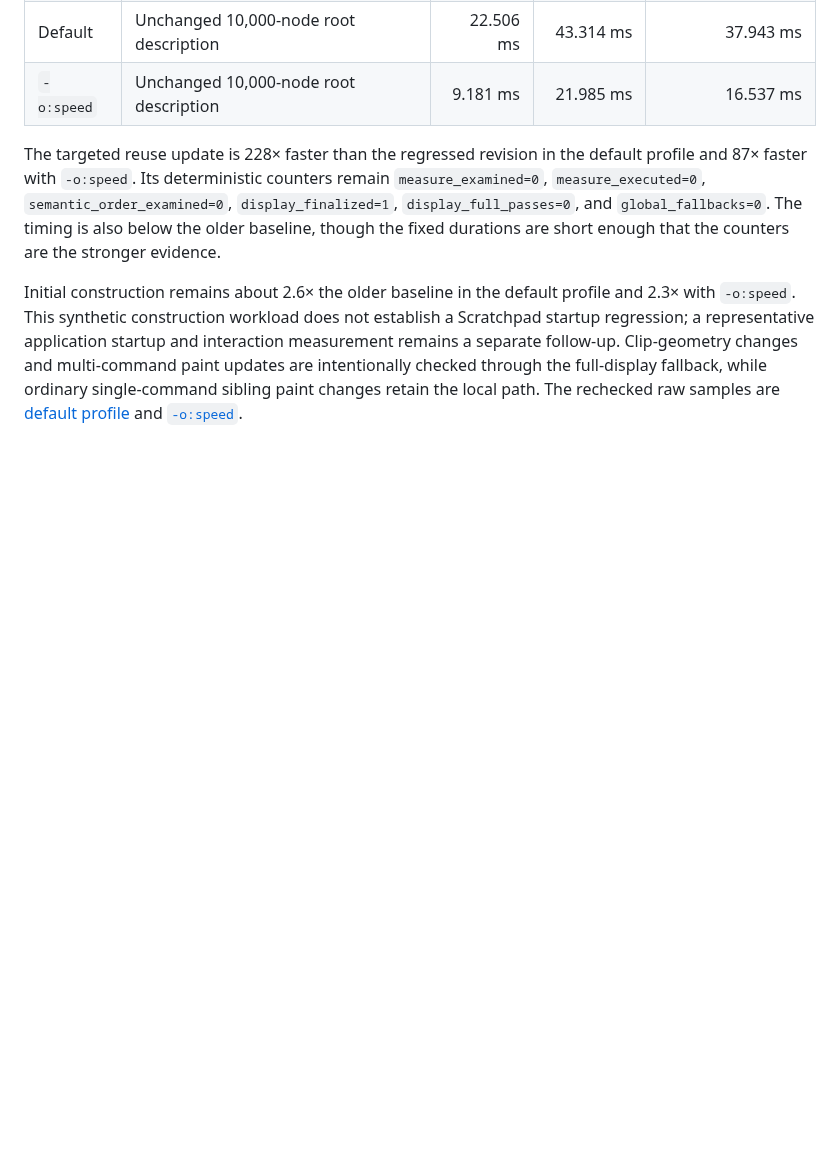
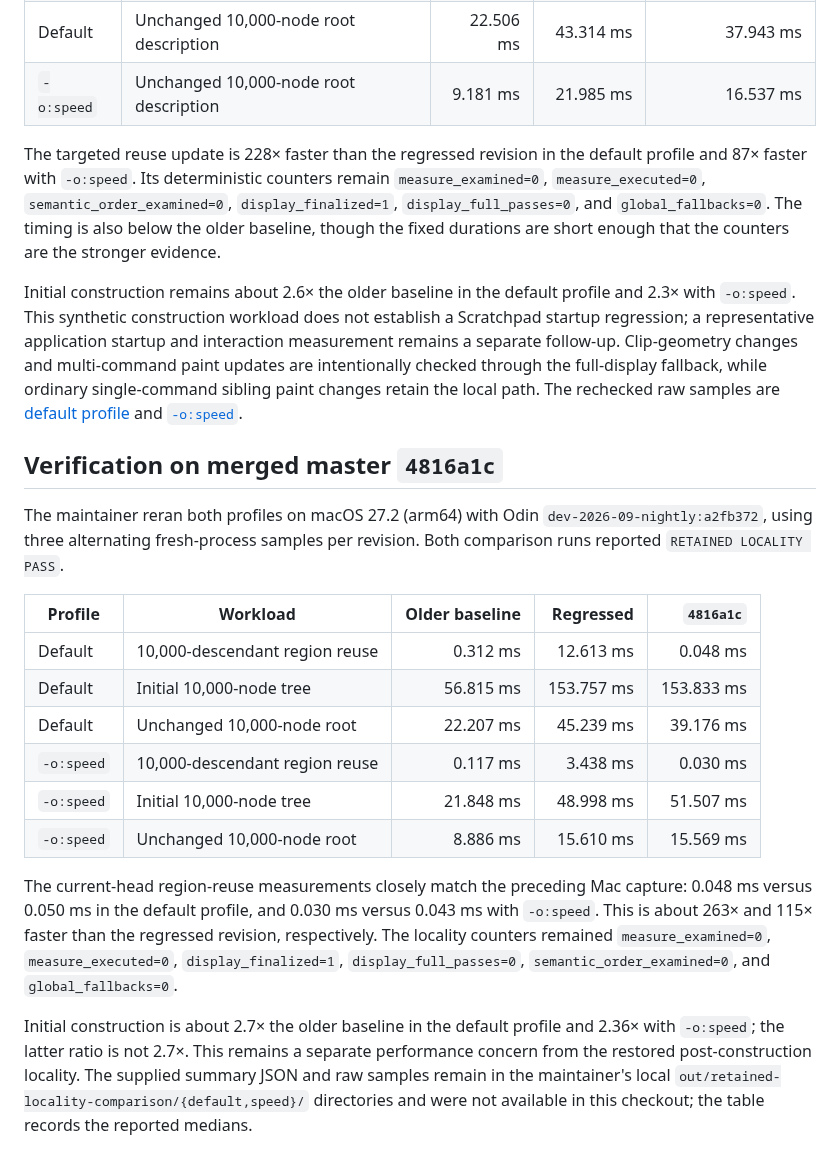
Before and after one commit to samanshaiza004/alicorn, a Markdown page: docs/benchmarks/retained-locality.md, the part around the change. GitHub-like rendering; blank space fills up the shorter version.

Commit message:
docs(benchmarks): record merged-master macOS rerun

```diff
--- a/docs/benchmarks/retained-locality.md
+++ b/docs/benchmarks/retained-locality.md
@@ -103,3 +103,33 @@ changes and multi-command paint updates are intentionally checked through the
 full-display fallback, while ordinary single-command sibling paint changes
 retain the local path. The rechecked raw samples are [default profile](raw/retained-locality-macos-m1-2026-10-28-combined-default.txt)
 and [`-o:speed`](raw/retained-locality-macos-m1-2026-10-28-combined-speed.txt).
+
+## Verification on merged master `4816a1c`
+
+The maintainer reran both profiles on macOS 27.2 (arm64) with Odin
+`dev-2026-09-nightly:a2fb372`, using three alternating fresh-process samples
+per revision. Both comparison runs reported `RETAINED LOCALITY PASS`.
+
+| Profile | Workload | Older baseline | Regressed | `4816a1c` |
+| --- | --- | ---: | ---: | ---: |
+| Default | 10,000-descendant region reuse | 0.312 ms | 12.613 ms | 0.048 ms |
+| Default | Initial 10,000-node tree | 56.815 ms | 153.757 ms | 153.833 ms |
+| Default | Unchanged 10,000-node root | 22.207 ms | 45.239 ms | 39.176 ms |
+| `-o:speed` | 10,000-descendant region reuse | 0.117 ms | 3.438 ms | 0.030 ms |
+| `-o:speed` | Initial 10,000-node tree | 21.848 ms | 48.998 ms | 51.507 ms |
+| `-o:speed` | Unchanged 10,000-node root | 8.886 ms | 15.610 ms | 15.569 ms |
+
+The current-head region-reuse measurements closely match the preceding Mac
+capture: 0.048 ms versus 0.050 ms in the default profile, and 0.030 ms versus
+0.043 ms with `-o:speed`. This is about 263× and 115× faster than the
+regressed revision, respectively. The locality counters remained
+`measure_examined=0`, `measure_executed=0`, `display_finalized=1`,
+`display_full_passes=0`, `semantic_order_examined=0`, and
+`global_fallbacks=0`.
+
+Initial construction is about 2.7× the older baseline in the default profile
+and 2.36× with `-o:speed`; the latter ratio is not 2.7×. This remains a
+separate performance concern from the restored post-construction locality.
+The supplied summary JSON and raw samples remain in the maintainer's local
+`out/retained-locality-comparison/{default,speed}/` directories and were not
+available in this checkout; the table records the reported medians.
```
